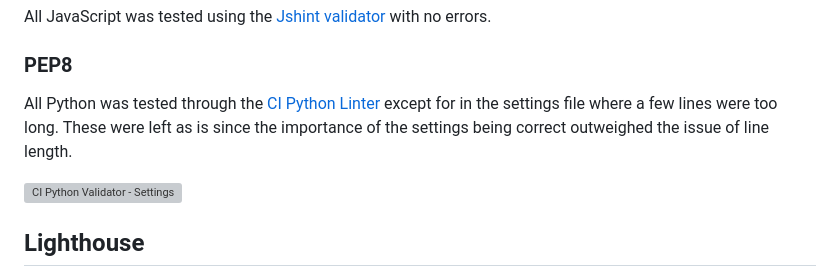
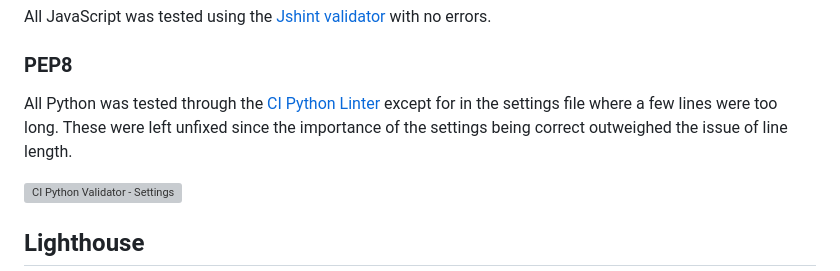
Before and after one commit to tildeholmqvist/happyroom, a Markdown page: README.md, the part around the change. Rendered like a GitHub page; grey boxes are pictures that could not be loaded.

Commit message:
spelling check for readme

```diff
--- a/README.md
+++ b/README.md
@@ -647,7 +647,7 @@ All JavaScript was tested using the [Jshint validator](https://jshint.com/) with
 
 ### PEP8
 
-All Python was tested through the [CI Python Linter](https://pep8ci.herokuapp.com/) except for in the settings file where a few lines were too long. These were left as is since the importance of the settings being correct outweighed the issue of line length.
+All Python was tested through the [CI Python Linter](https://pep8ci.herokuapp.com/) except for in the settings file where a few lines were too long. These were left unfixed since the importance of the settings being correct outweighed the issue of line length.
 
 ![CI Python Validator - Settings](docs/readme_images/ci-python-linter.png)
 
```
